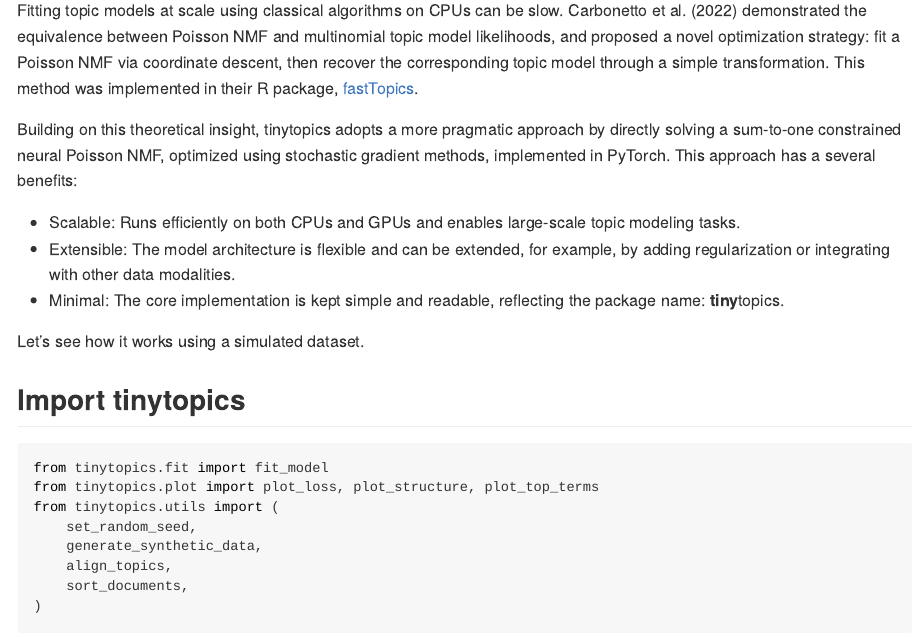
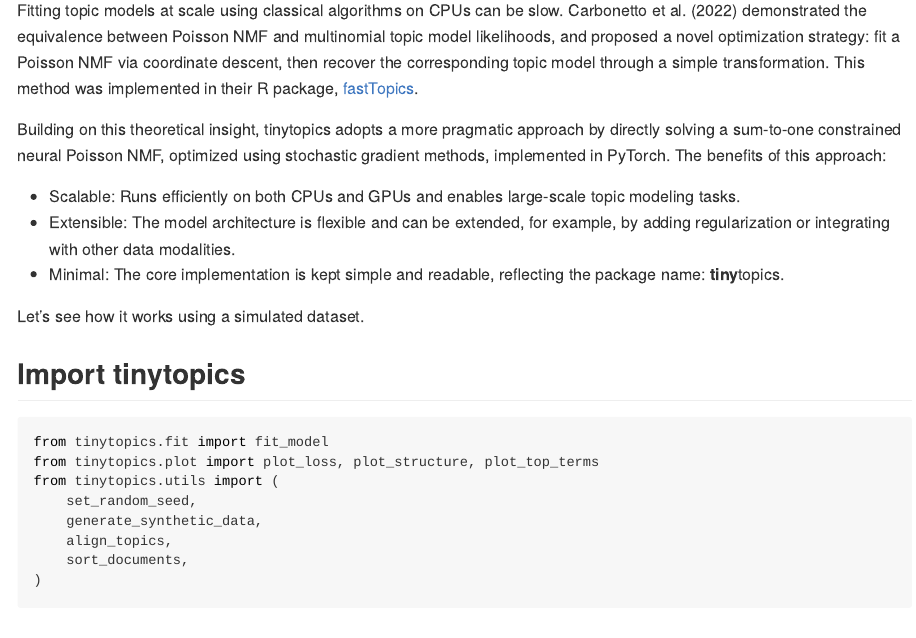
Before and after one commit to nanxstats/tinytopics, a Quarto document (docs/articles/get-started.qmd): the page in a window 1100 px wide, from 370 px down. The pictures show the output file docs/articles/get-started.md that the author committed with the source, drawn offline in the style of GitHub.

Commit message:
Fix typo

```diff
--- a/docs/articles/get-started.qmd
+++ b/docs/articles/get-started.qmd
@@ -27,7 +27,7 @@
 Building on this theoretical insight, tinytopics adopts a more pragmatic
 approach by directly solving a sum-to-one constrained neural Poisson NMF,
 optimized using stochastic gradient methods, implemented in PyTorch.
-This approach has a several benefits:
+The benefits of this approach:
 
 - Scalable: Runs efficiently on both CPUs and GPUs and enables large-scale
   topic modeling tasks.
```
Also changed, not shown: examples/get-started.py (+1 -1 lines), docs/articles/get-started.md.
